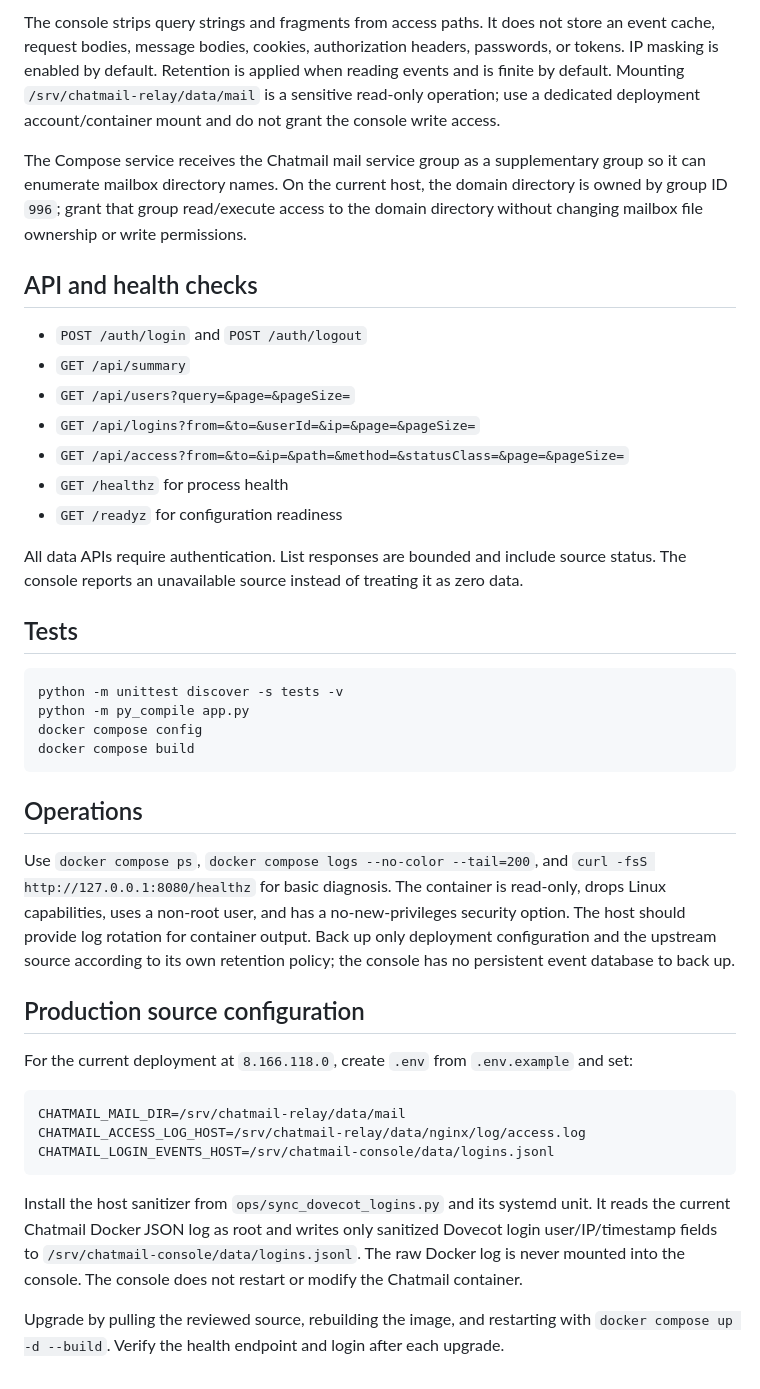
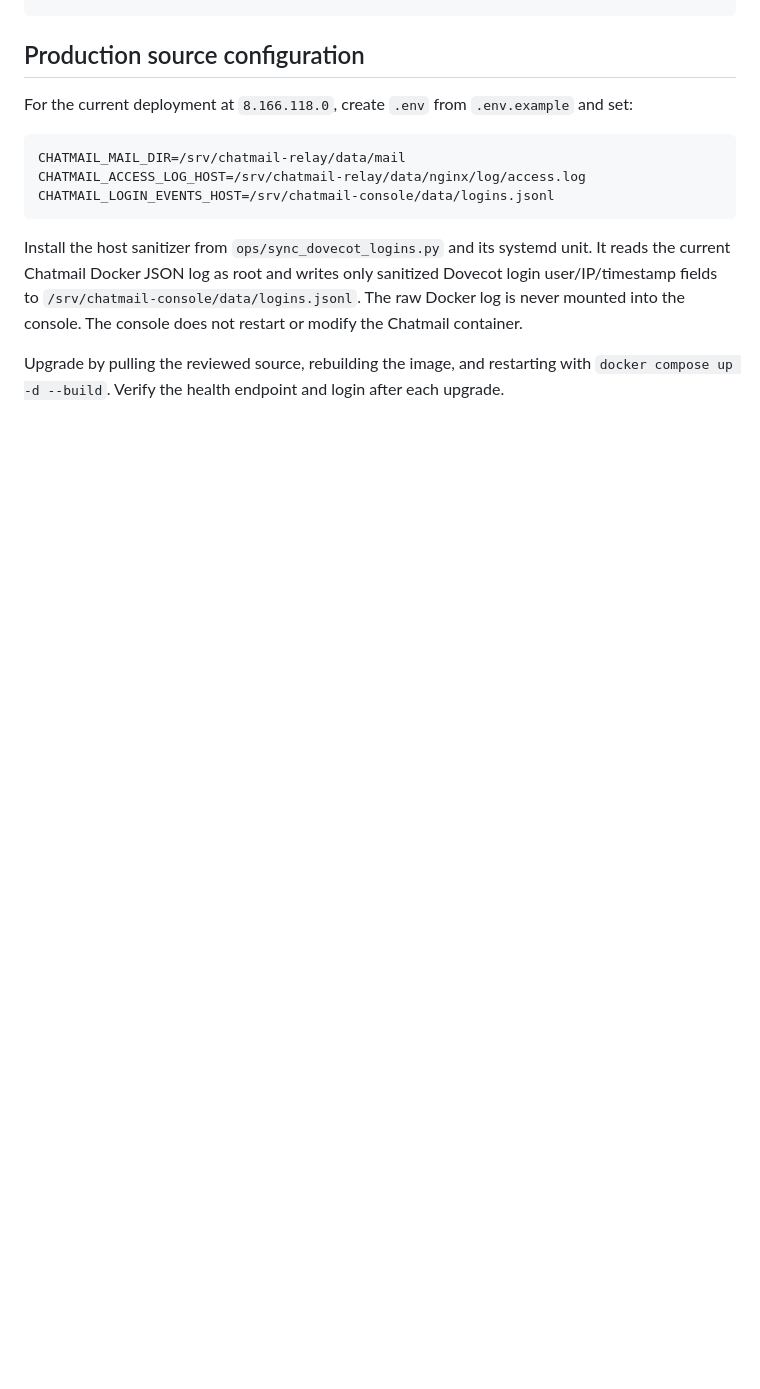
Before and after one commit to cedarot/chatmail-console, a Markdown page: README.md, the part around one of its changes. GitHub-like rendering; blank space fills up the shorter version.

````diff
--- a/README.md
+++ b/README.md
@@ -116,32 +94,3 @@ ssh root@8.166.118.0 'set -eu; ln -sfn /srv/chatmail-console/releases/<known-goo
-The console strips query strings and fragments from access paths. It does not store an event cache, request bodies, message bodies, cookies, authorization headers, passwords, or tokens. IP masking is enabled by default. Retention is applied when reading events and is finite by default. Mounting `/srv/chatmail-relay/data/mail` is a sensitive read-only operation; use a dedicated deployment account/container mount and do not grant the console write access.
-
-The Compose service receives the Chatmail mail service group as a supplementary group so it can enumerate mailbox directory names. On the current host, the domain directory is owned by group ID `996`; grant that group read/execute access to the domain directory without changing mailbox file ownership or write permissions.
-
-## API and health checks
-
-- `POST /auth/login` and `POST /auth/logout`
-- `GET /api/summary`
-- `GET /api/users?query=&page=&pageSize=`
-- `GET /api/logins?from=&to=&userId=&ip=&page=&pageSize=`
-- `GET /api/access?from=&to=&ip=&path=&method=&statusClass=&page=&pageSize=`
-- `GET /healthz` for process health
-- `GET /readyz` for configuration readiness
-
-All data APIs require authentication. List responses are bounded and include source status. The console reports an unavailable source instead of treating it as zero data.
-
-## Tests
-
-```sh
-python -m unittest discover -s tests -v
-python -m py_compile app.py
-docker compose config
-docker compose build
-```
-
-## Operations
-
-Use `docker compose ps`, `docker compose logs --no-color --tail=200`, and `curl -fsS http://127.0.0.1:8080/healthz` for basic diagnosis. The container is read-only, drops Linux capabilities, uses a non-root user, and has a no-new-privileges security option. The host should provide log rotation for container output. Back up only deployment configuration and the upstream source according to its own retention policy; the console has no persistent event database to back up.
-
 ## Production source configuration
 
 For the current deployment at `8.166.118.0`, create `.env` from `.env.example` and set:
````
Also changed, not shown: other parts of README.md (+0 -22 lines).
